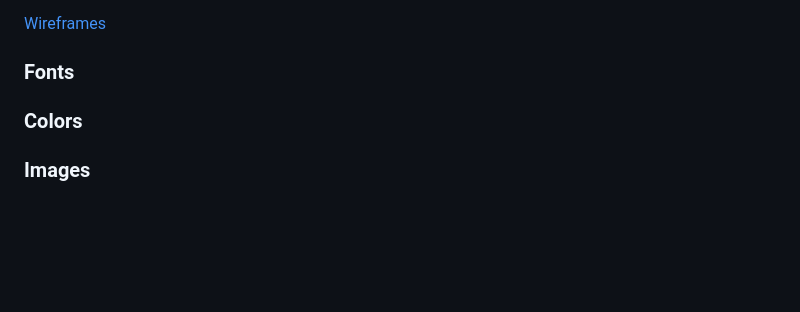
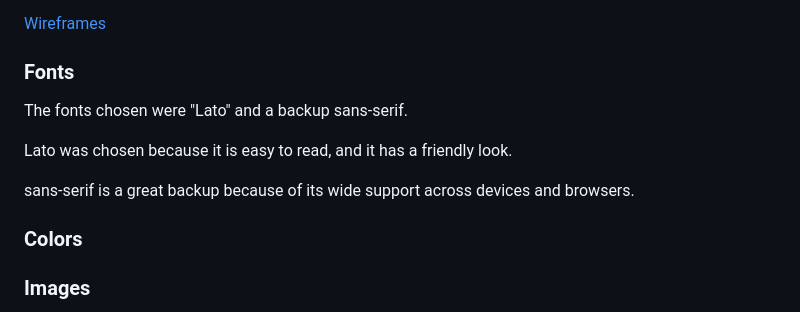
Before and after one commit to hogbergmarkus/4-paws, a Markdown page: README.md, the part around the change. Drawn GitHub-style; blank space fills up the shorter version.

Commit message:
Add to fonts section in README.md

```diff
--- a/README.md
+++ b/README.md
@@ -92,6 +92,12 @@ Here you will find the link to my wireframes from the design phase.
 
 ### Fonts
 
+The fonts chosen were "Lato" and a backup sans-serif.
+
+Lato was chosen because it is easy to read, and it has a friendly look.
+
+sans-serif is a great backup because of its wide support across devices and browsers.
+
 ### Colors
 
 ### Images
```
